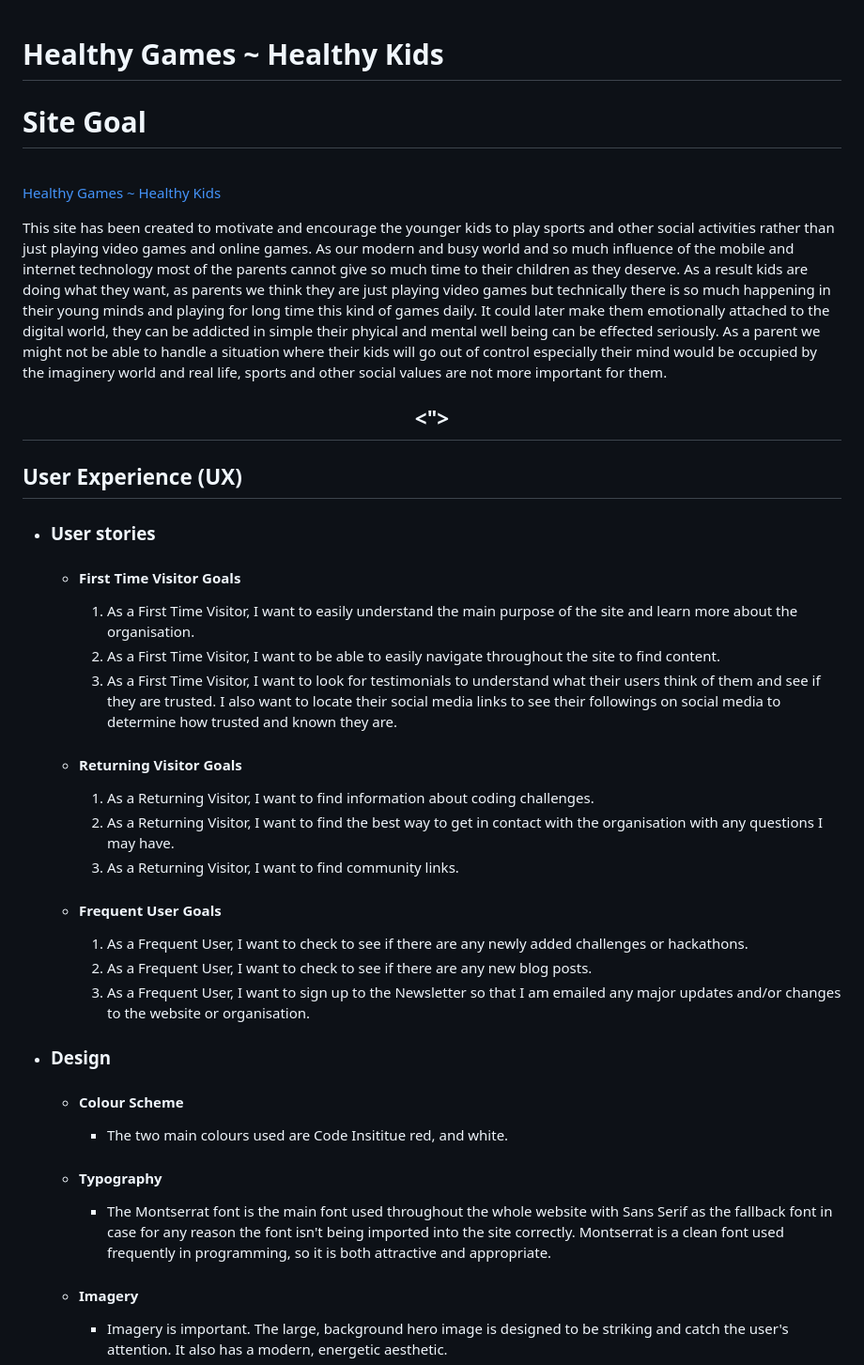
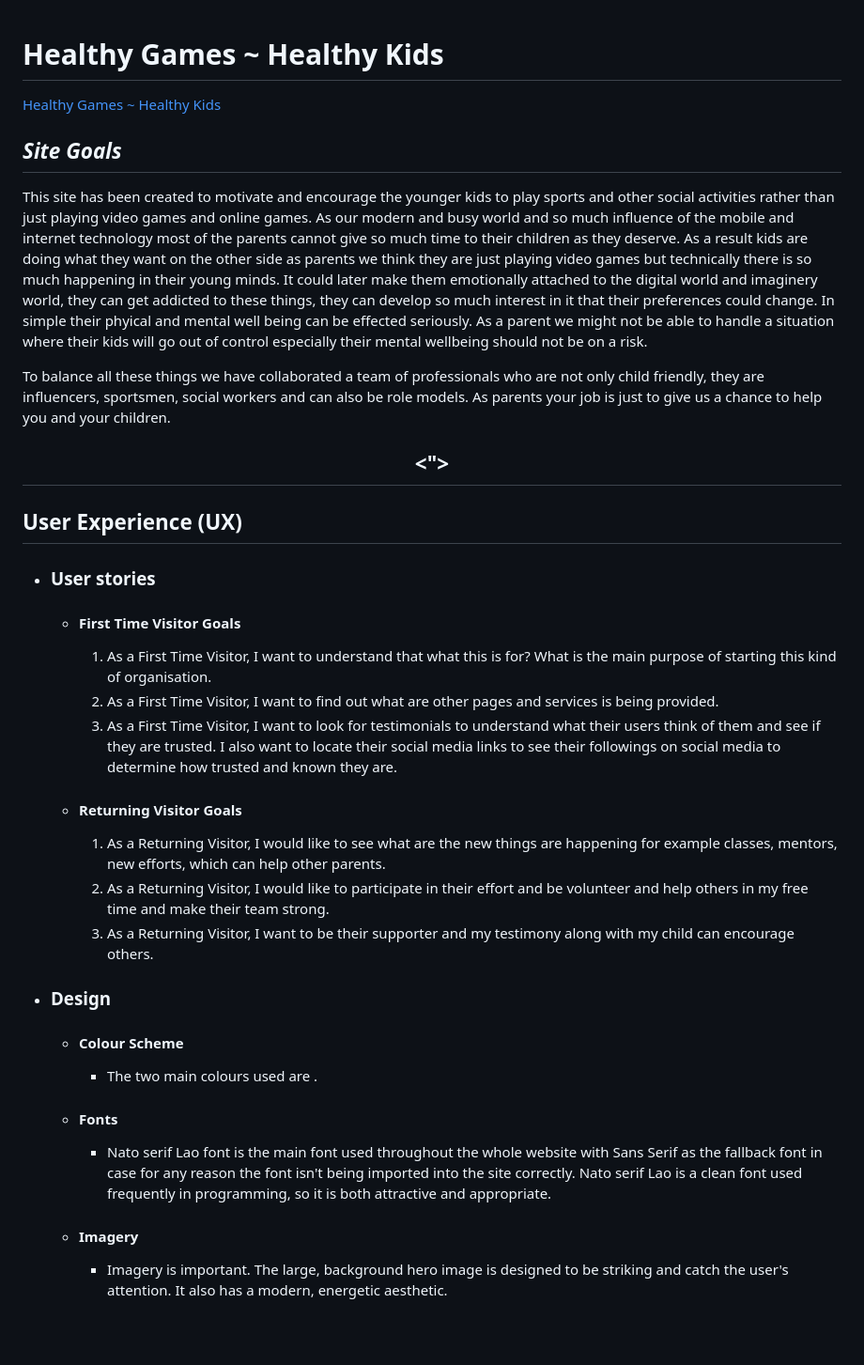
Before and after one commit to Mr-KulwinderSingh/healthy-games-healthy-kids, a Markdown page: README.md, the part around the change. Shown: that part at 94% size. GitHub-like rendering; blank space fills up the shorter version.

Commit message:
Update User experience, First time visitor goals

```diff
--- a/README.md
+++ b/README.md
@@ -1,12 +1,11 @@
 # **Healthy Games ~ Healthy Kids**
-
-# **Site Goal**
-
-<br>
 
 [Healthy Games ~ Healthy Kids](https://github.com/Mr-KulwinderSingh/healthy-games-healthy-kids)
 
-This site has been created to motivate and encourage the younger kids to play sports and other social activities rather than just playing video games and online games. As our modern and busy world and so much influence of the mobile and internet technology most of the parents cannot give so much time to their children as they deserve. As a result kids are doing what they want, as parents we think they are just playing video games but technically there is so much happening in their young minds and playing for long time this kind of games daily. It could later make them emotionally attached to the digital world, they can be addicted in simple their phyical and mental well being can be effected seriously. As a parent we might not be able to handle a situation where their kids will go out of control especially their mind would be occupied by the imaginery world and real life, sports and other social values are not more important for them.
+## *Site Goals*
+This site has been created to motivate and encourage the younger kids to play sports and other social activities rather than just playing video games and online games. As our modern and busy world and so much influence of the mobile and internet technology most of the parents cannot give so much time to their children as they deserve. As a result kids are doing what they want on the other side as parents we think they are just playing video games but technically there is so much happening in their young minds. It could later make them emotionally attached to the digital world and imaginery world, they can get addicted to these things, they can develop so much interest in it that their preferences could change. In simple their phyical and mental well being can be effected seriously. As a parent we might not be able to handle a situation where their kids will go out of control especially their mental wellbeing should not be on a risk.
+
+To balance all these things we have collaborated a team of professionals who are not only child friendly, they are influencers, sportsmen, social workers and can also be role models. As parents your job is just to give us a chance to help you and your children.
 
 
 
@@ -19,26 +18,23 @@ This site has been created to motivate and encourage the younger kids to play sp
 
     -   #### First Time Visitor Goals
 
-        1. As a First Time Visitor, I want to easily understand the main purpose of the site and learn more about the organisation.
-        2. As a First Time Visitor, I want to be able to easily navigate throughout the site to find content.
+        1. As a First Time Visitor, I want to understand that what this is for? What is the main purpose of starting this kind of organisation.
+        2. As a First Time Visitor, I want to find out what are other pages and services is being provided.
         3. As a First Time Visitor, I want to look for testimonials to understand what their users think of them and see if they are trusted. I also want to locate their social media links to see their followings on social media to determine how trusted and known they are.
 
     -   #### Returning Visitor Goals
 
-        1. As a Returning Visitor, I want to find information about coding challenges.
-        2. As a Returning Visitor, I want to find the best way to get in contact with the organisation with any questions I may have.
-        3. As a Returning Visitor, I want to find community links.
+        1. As a Returning Visitor, I would like to see what are the new things are happening for example classes, mentors, new efforts, which can help other parents.
+        2. As a Returning Visitor, I would like to participate in their effort and be volunteer and help others in my free time and make their team strong.
+        3. As a Returning Visitor, I want to be their supporter and my testimony along with my child can encourage others.
 
-    -   #### Frequent User Goals
-        1. As a Frequent User, I want to check to see if there are any newly added challenges or hackathons.
-        2. As a Frequent User, I want to check to see if there are any new blog posts.
-        3. As a Frequent User, I want to sign up to the Newsletter so that I am emailed any major updates and/or changes to the website or organisation.
 
 -   ### Design
     -   #### Colour Scheme
-        -   The two main colours used are Code Insititue red, and white.
-    -   #### Typography
-        -   The Montserrat font is the main font used throughout the whole website with Sans Serif as the fallback font in case for any reason the font isn't being imported into the site correctly. Montserrat is a clean font used frequently in programming, so it is both attractive and appropriate.
+        -   The two main colours used are .
+    -   #### Fonts
+        -   Nato serif Lao font is the main font used throughout the whole website with Sans Serif as the fallback font in case for any reason the font isn't being imported into the site correctly. Nato serif Lao is a clean font used frequently in programming, so it is both attractive and appropriate.
+
     -   #### Imagery
         -   Imagery is important. The large, background hero image is designed to be striking and catch the user's attention. It also has a modern, energetic aesthetic.
 
```
